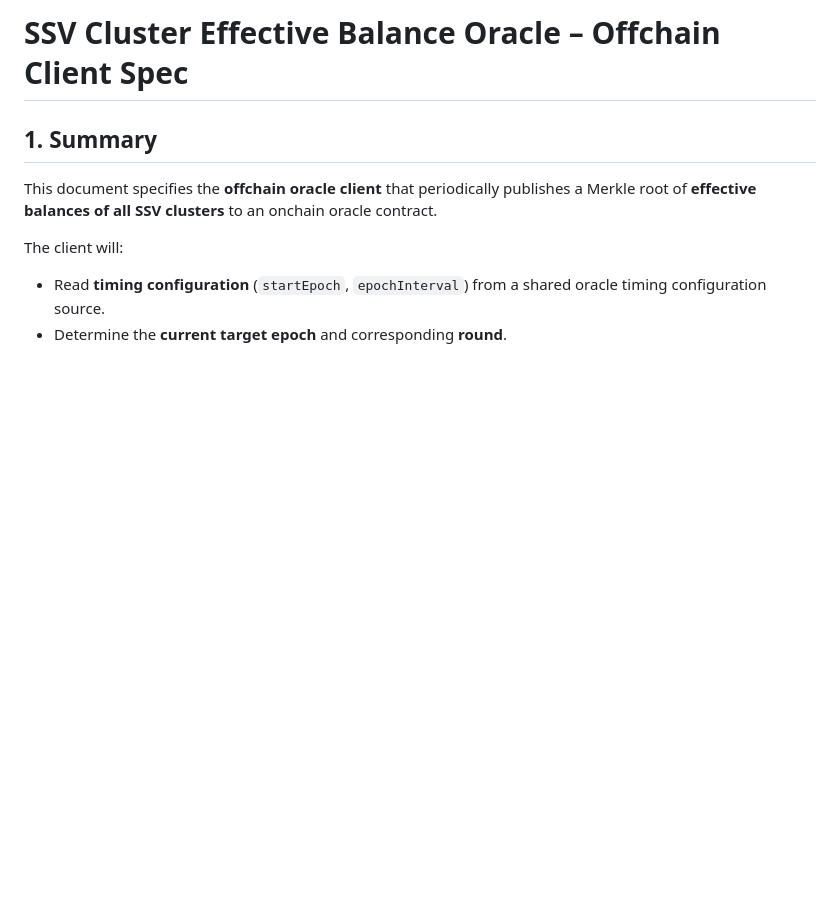
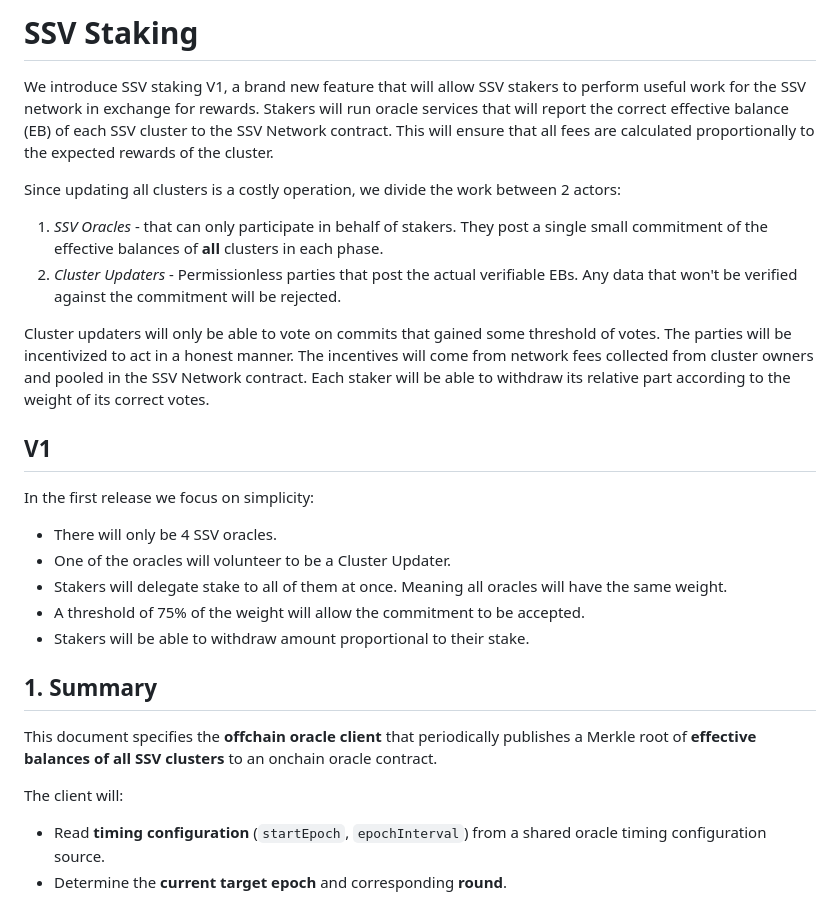
Before and after one commit to ssvlabs/ssv-oracle, a Markdown page: SPEC.md, the part around the change. Rendered like a GitHub page; blank space fills up the shorter version.

Commit message:
add summary

```diff
--- a/SPEC.md
+++ b/SPEC.md
@@ -1,4 +1,27 @@
-# SSV Cluster Effective Balance Oracle – Offchain Client Spec
+# SSV Staking
+
+We introduce SSV staking V1, a brand new feature that will allow SSV stakers to perform useful work for the SSV network in exchange for rewards.
+Stakers will run oracle services that will report the correct effective balance (EB) of each SSV cluster to the SSV Network contract.
+This will ensure that all fees are calculated proportionally to the expected rewards of the cluster.
+
+Since updating all clusters is a costly operation, we divide the work between 2 actors:
+1. *SSV Oracles* - that can only participate in behalf of stakers. They post a single small commitment of the effective balances of **all** clusters in each phase.
+2. *Cluster Updaters* - Permissionless parties that post the actual verifiable EBs. Any data that won't be verified against the commitment will be rejected.
+
+Cluster updaters will only be able to vote on commits that gained some threshold of votes.
+The parties will be incentivized to act in a honest manner. The incentives will come from network fees collected from cluster owners and pooled in the SSV Network contract.
+Each staker will be able to withdraw its relative part according to the weight of its correct votes.
+
+## V1
+
+In the first release we focus on simplicity:
+  - There will only be 4 SSV oracles.
+  - One of the oracles will volunteer to be a Cluster Updater.
+  - Stakers will delegate stake to all of them at once. Meaning all oracles will have the same weight.
+  - A threshold of 75% of the weight will allow the commitment to be accepted.
+  - Stakers will be able to withdraw amount proportional to their stake.
+
+
 
 ## 1. Summary
 
```
